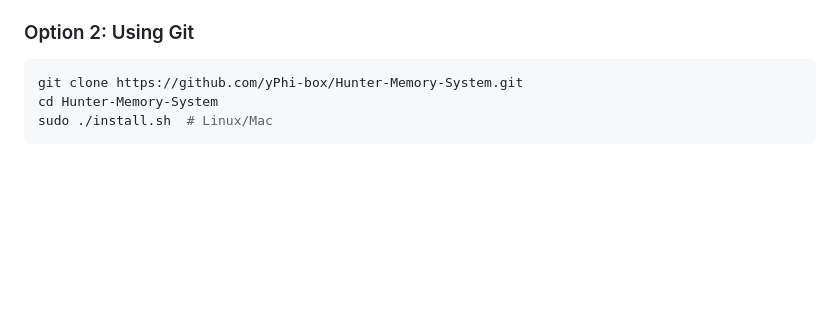
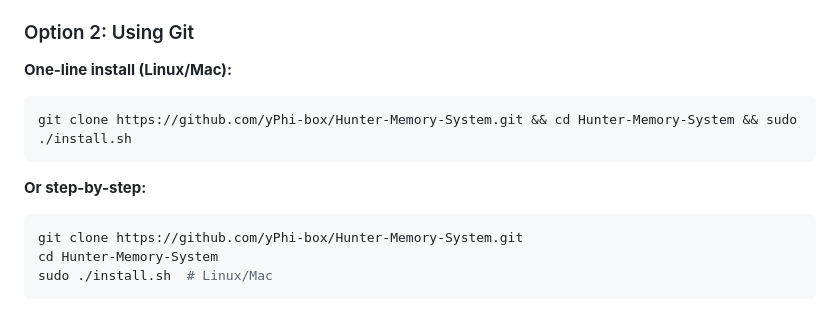
Before and after one commit to yPhi-box/Hunter-Memory-System, a Markdown page: README.md, the part around the change. GitHub-like rendering; blank space fills up the shorter version.

Commit message:
Add one-line install command to documentation
- Add: git clone ... && cd ... && sudo ./install.sh
- Makes it easy to copy/paste single command
- Still show step-by-step option too

````diff
--- a/README.md
+++ b/README.md
@@ -30,6 +30,12 @@ Replaces OpenClaw's built-in memory system with a local, zero-cost alternative u
 
 ### Option 2: Using Git
 
+**One-line install (Linux/Mac):**
+```bash
+git clone https://github.com/yPhi-box/Hunter-Memory-System.git && cd Hunter-Memory-System && sudo ./install.sh
+```
+
+**Or step-by-step:**
 ```bash
 git clone https://github.com/yPhi-box/Hunter-Memory-System.git
 cd Hunter-Memory-System
````
Also changed, not shown: QUICK-START.md (+6 -1 lines).
